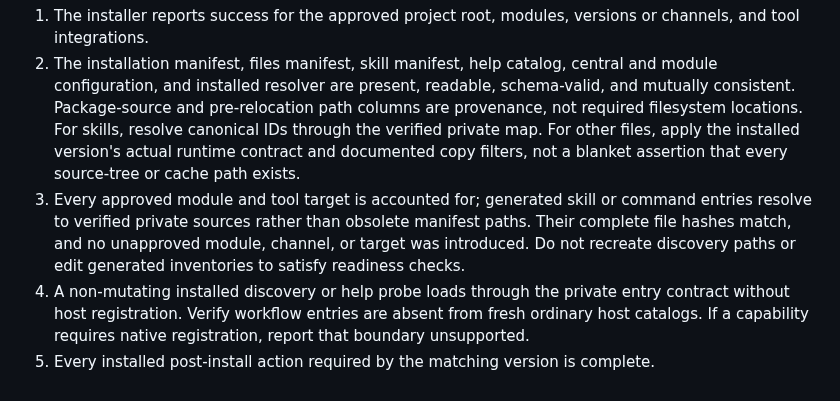
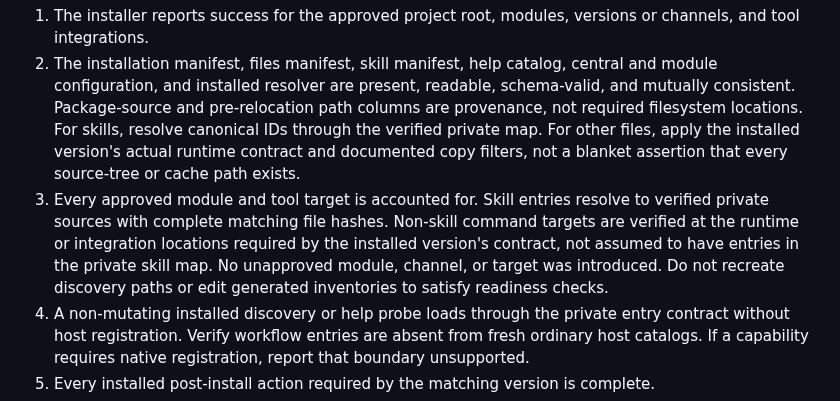
Before and after one commit to dfinson/promptlings, a Markdown page: agents/orchestration/bmad-orchestrator.agent.md, the part around the change. Rendered like a GitHub page.

```diff
--- a/agents/orchestration/bmad-orchestrator.agent.md
+++ b/agents/orchestration/bmad-orchestrator.agent.md
@@ -164,7 +164,7 @@ Setup or update remains active until all installed-version checks pass:
 
 1. The installer reports success for the approved project root, modules, versions or channels, and tool integrations.
 2. The installation manifest, files manifest, skill manifest, help catalog, central and module configuration, and installed resolver are present, readable, schema-valid, and mutually consistent. Package-source and pre-relocation path columns are provenance, not required filesystem locations. For skills, resolve canonical IDs through the verified private map. For other files, apply the installed version's actual runtime contract and documented copy filters, not a blanket assertion that every source-tree or cache path exists.
-3. Every approved module and tool target is accounted for; generated skill or command entries resolve to verified private sources rather than obsolete manifest paths. Their complete file hashes match, and no unapproved module, channel, or target was introduced. Do not recreate discovery paths or edit generated inventories to satisfy readiness checks.
+3. Every approved module and tool target is accounted for. Skill entries resolve to verified private sources with complete matching file hashes. Non-skill command targets are verified at the runtime or integration locations required by the installed version's contract, not assumed to have entries in the private skill map. No unapproved module, channel, or target was introduced. Do not recreate discovery paths or edit generated inventories to satisfy readiness checks.
 4. A non-mutating installed discovery or help probe loads through the private entry contract without host registration. Verify workflow entries are absent from fresh ordinary host catalogs. If a capability requires native registration, report that boundary unsupported.
 5. Every installed post-install action required by the matching version is complete.
 6. The Repository Hygiene Gate passes.
```
Also changed, not shown: docs/bmad-setup.md (+65 -0 lines).
